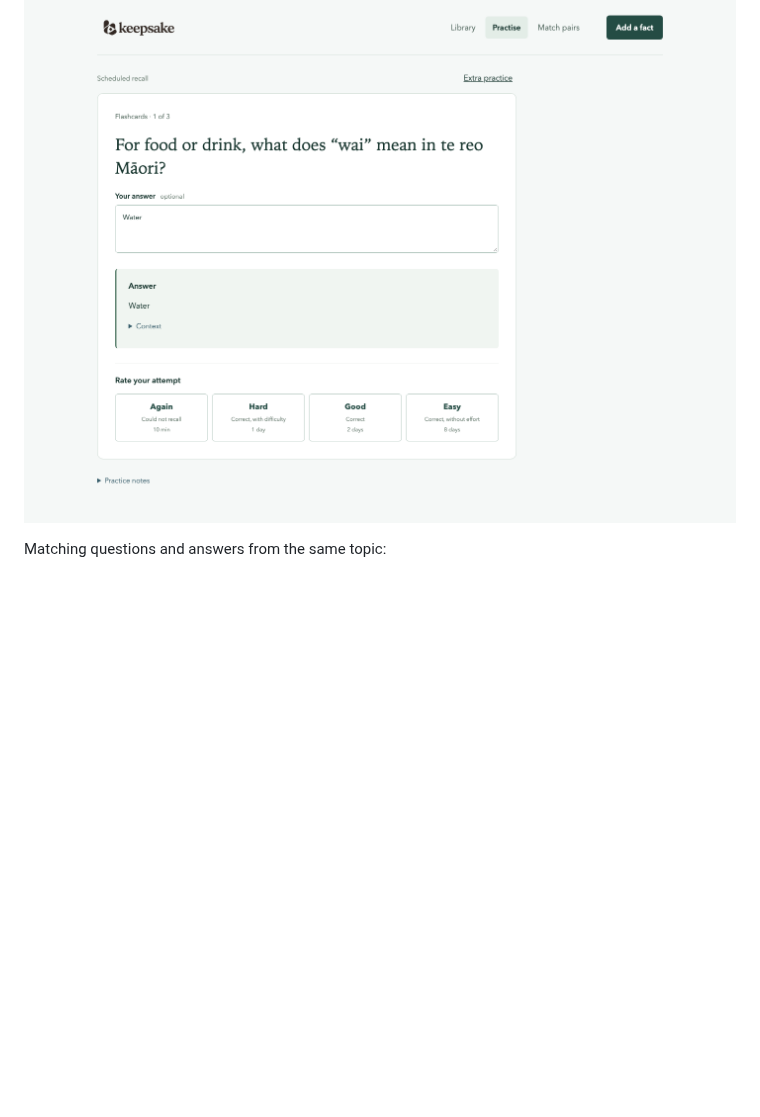
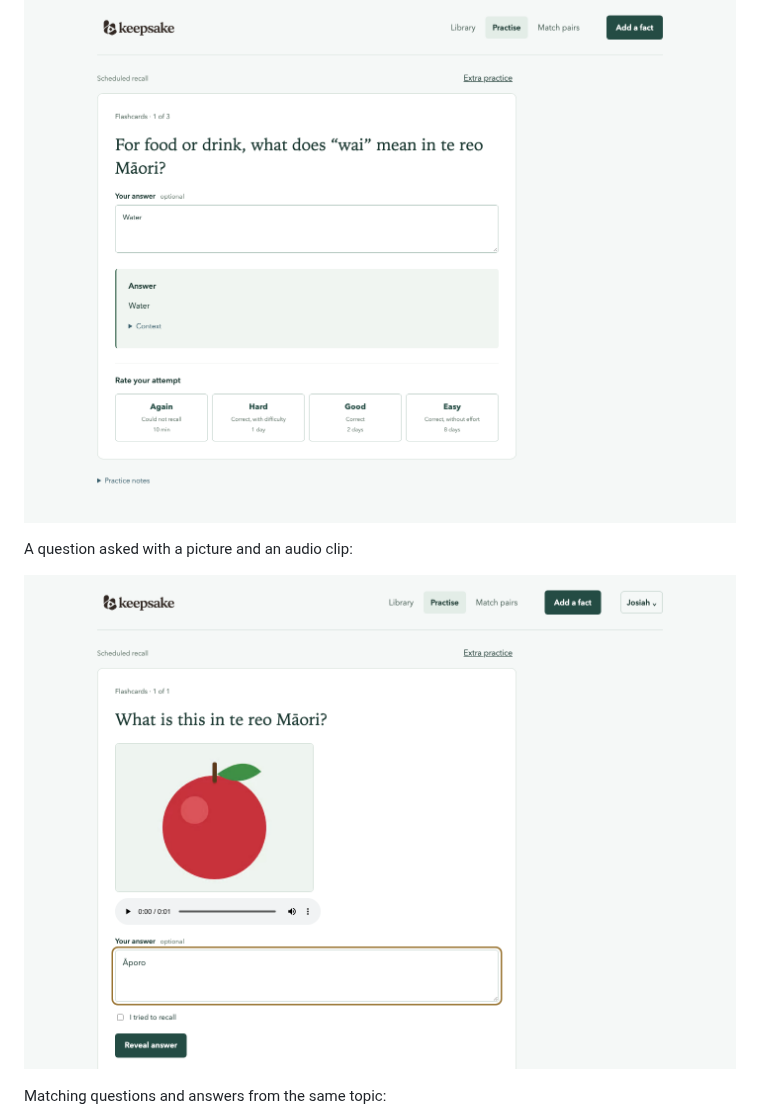
Before and after one commit to JosiahBull/keepsake, a Markdown page: README.md, the part around the change. Drawn GitHub-style; pictures changed too: docs/screenshots/question-media-practice.png (added); blank space fills up the shorter version.

Commit message:
Add screenshots of questions with pictures and audio
Taken headlessly through the real server and SPA. The pictures are
simple illustrations drawn for the purpose, so no third-party images are
committed.

Co-Authored-By: Claude Opus 5.5 <noreply@anthropic.com>

```diff
--- a/README.md
+++ b/README.md
@@ -12,6 +12,10 @@ Example household vocabulary in the library:
 Scheduled recall with feedback and the next review intervals:
 
 ![A typed recall attempt, revealed answer, and Again, Hard, Good and Easy interval choices](docs/screenshots/scheduled-recall.png)
+
+A question asked with a picture and an audio clip:
+
+![Scheduled recall of a question with a picture of an apple and an audio clip](docs/screenshots/question-media-practice.png)
 
 Matching questions and answers from the same topic:
 
```
Also changed, not shown: docs/screenshots/question-media-form.png (added), docs/screenshots/question-media-matching.png (added).
